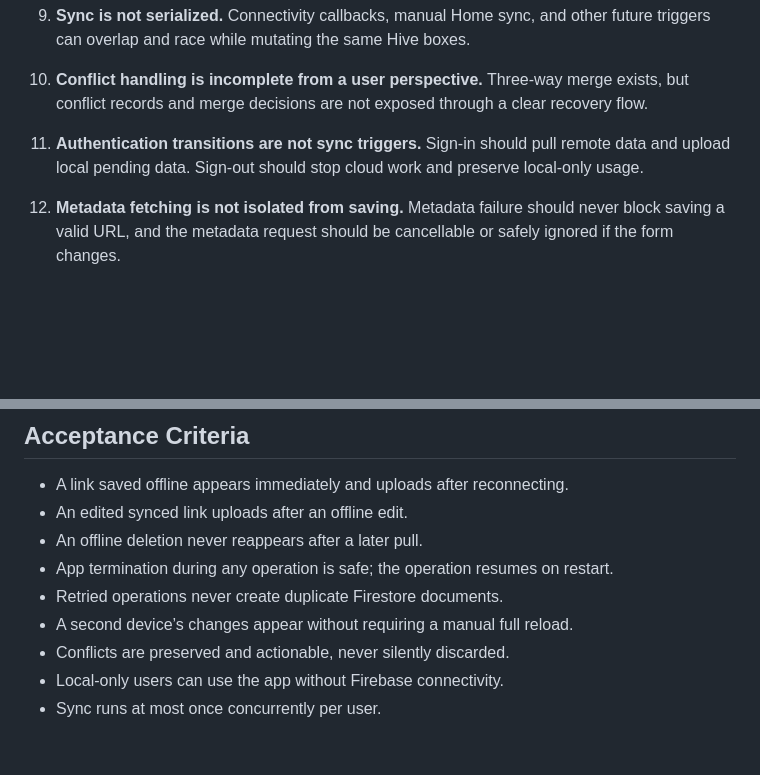
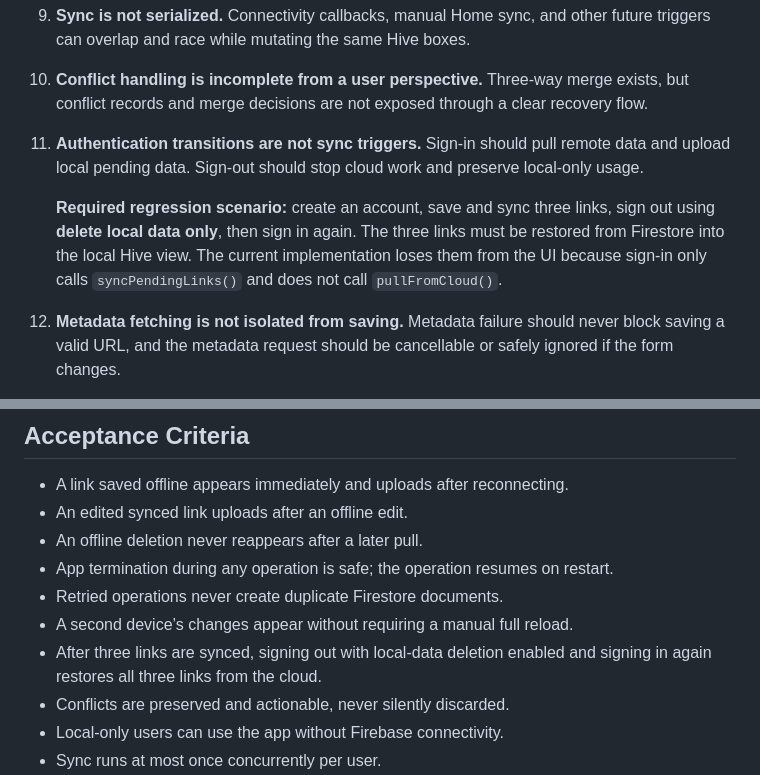
Before and after one commit to Kunjshingala/LinkHive, a Markdown page: docs/issue/offline_first_sync_engine.md, 2 parts joined by grey strips. Rendered like a GitHub page; blank space fills up the shorter version.

Commit message:
docs(sync): add relogin restore regression

```diff
--- a/docs/issue/offline_first_sync_engine.md
+++ b/docs/issue/offline_first_sync_engine.md
@@ -42,6 +42,12 @@ The sync engine must be:
 10. **Conflict handling is incomplete from a user perspective.** Three-way merge exists, but conflict records and merge decisions are not exposed through a clear recovery flow.
 
 11. **Authentication transitions are not sync triggers.** Sign-in should pull remote data and upload local pending data. Sign-out should stop cloud work and preserve local-only usage.
+
+    **Required regression scenario:** create an account, save and sync three
+    links, sign out using **delete local data only**, then sign in again. The
+    three links must be restored from Firestore into the local Hive view. The
+    current implementation loses them from the UI because sign-in only calls
+    `syncPendingLinks()` and does not call `pullFromCloud()`.
 
 12. **Metadata fetching is not isolated from saving.** Metadata failure should never block saving a valid URL, and the metadata request should be cancellable or safely ignored if the form changes.
 
@@ -321,6 +327,8 @@ Firestore security rules must restrict every collection to the authenticated use
 - App termination during any operation is safe; the operation resumes on restart.
 - Retried operations never create duplicate Firestore documents.
 - A second device’s changes appear without requiring a manual full reload.
+- After three links are synced, signing out with local-data deletion enabled
+  and signing in again restores all three links from the cloud.
 - Conflicts are preserved and actionable, never silently discarded.
 - Local-only users can use the app without Firebase connectivity.
 - Sync runs at most once concurrently per user.
```
